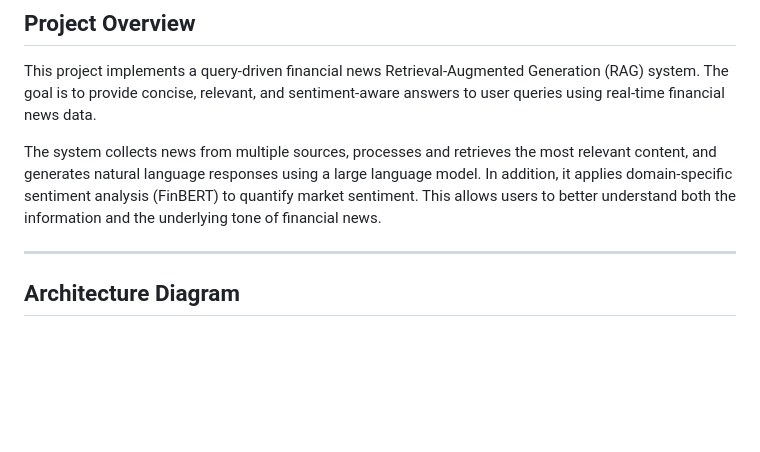
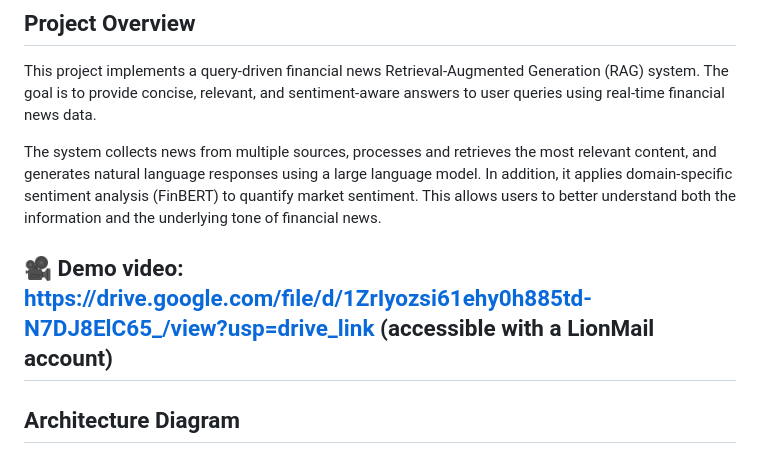
Before and after one commit to spuportfolio2025/GenAI-class, a Markdown page: README.md, the part around the change. Rendered like a GitHub page; blank space fills up the shorter version.

```diff
--- a/README.md
+++ b/README.md
@@ -5,6 +5,7 @@ This project implements a query-driven financial news Retrieval-Augmented Genera
 
 The system collects news from multiple sources, processes and retrieves the most relevant content, and generates natural language responses using a large language model. In addition, it applies domain-specific sentiment analysis (FinBERT) to quantify market sentiment. This allows users to better understand both the information and the underlying tone of financial news.
 
+🎥 **Demo video**: https://drive.google.com/file/d/1ZrIyozsi61ehy0h885td-N7DJ8ElC65_/view?usp=drive_link (accessible with a LionMail account)
 ---
 
 ## Architecture Diagram
```
